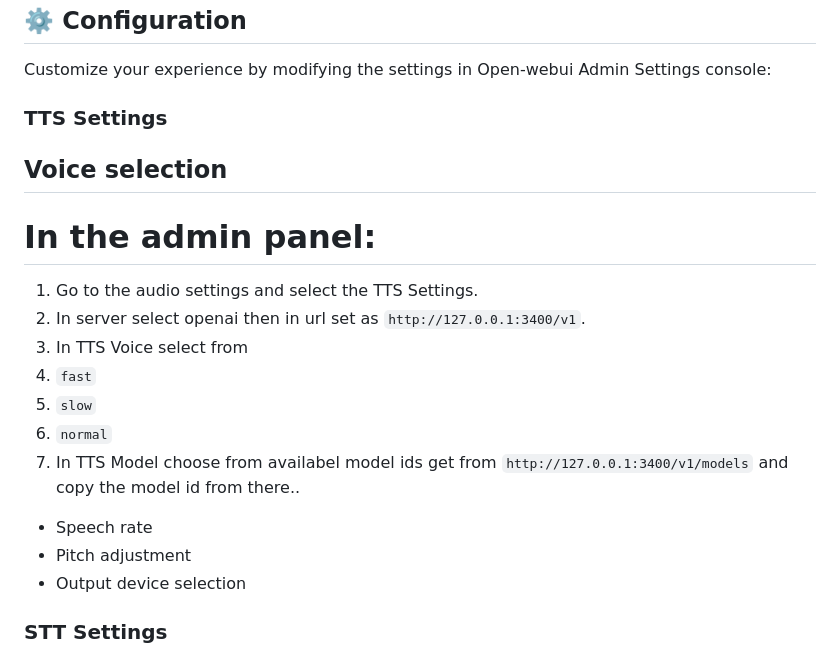
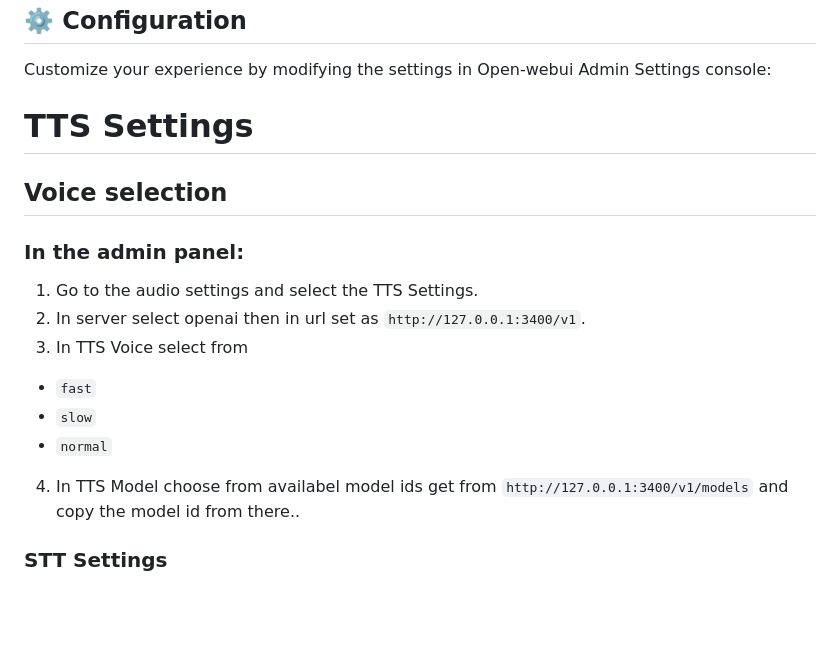
Before and after one commit to easy-ware/Open-WebUI-Plus, a Markdown page: README.md, the part around the change. Rendered like a GitHub page; blank space fills up the shorter version.

```diff
--- a/README.md
+++ b/README.md
@@ -58,21 +58,18 @@ Welcome to **Open-WebUI-Plus** – an enhanced version of OpenWebUI that comes w
 
 Customize your experience by modifying the settings in Open-webui Admin Settings console:
 
-### TTS Settings
+# TTS Settings
 ## Voice selection
-# In the admin panel:
+### In the admin panel:
 1. Go to the audio settings and select the TTS Settings.
 2. In server select openai then in url set as `http://127.0.0.1:3400/v1`.
 3. In TTS Voice select from
- 1. `fast`
- 2. `slow`
- 3. `normal`
+- `fast`
+-  `slow`
+-  `normal`
 4. In TTS Model choose from availabel model ids get from `http://127.0.0.1:3400/v1/models` and copy the model id from there..
 
 
-- Speech rate
-- Pitch adjustment
-- Output device selection
 
 ### STT Settings
 - Language preferences
```
